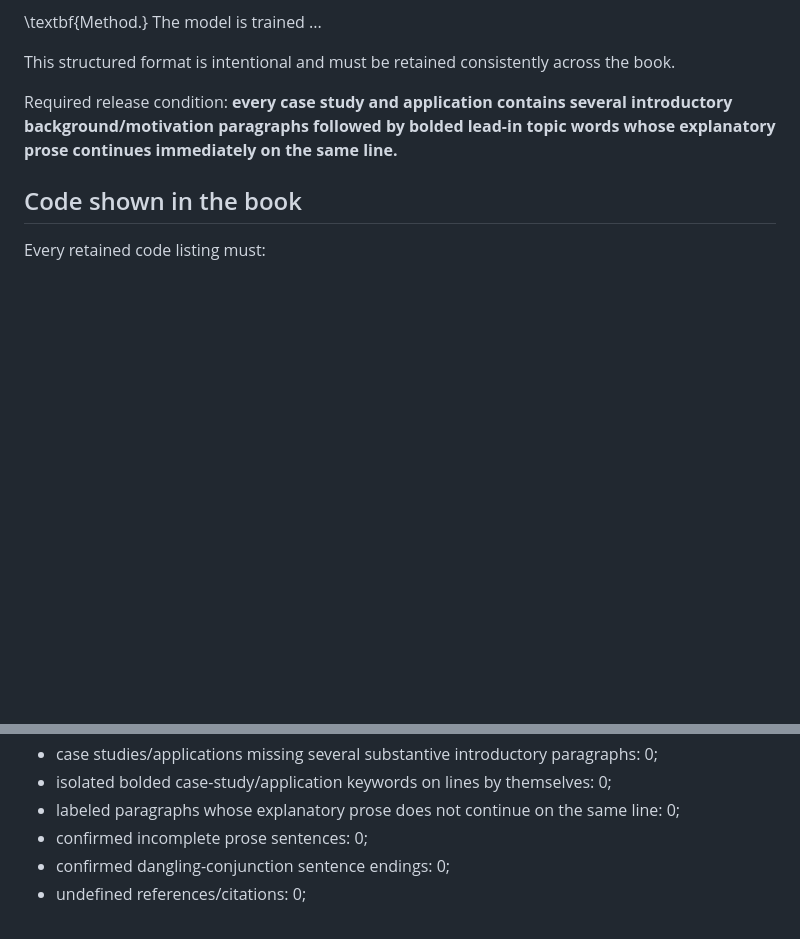
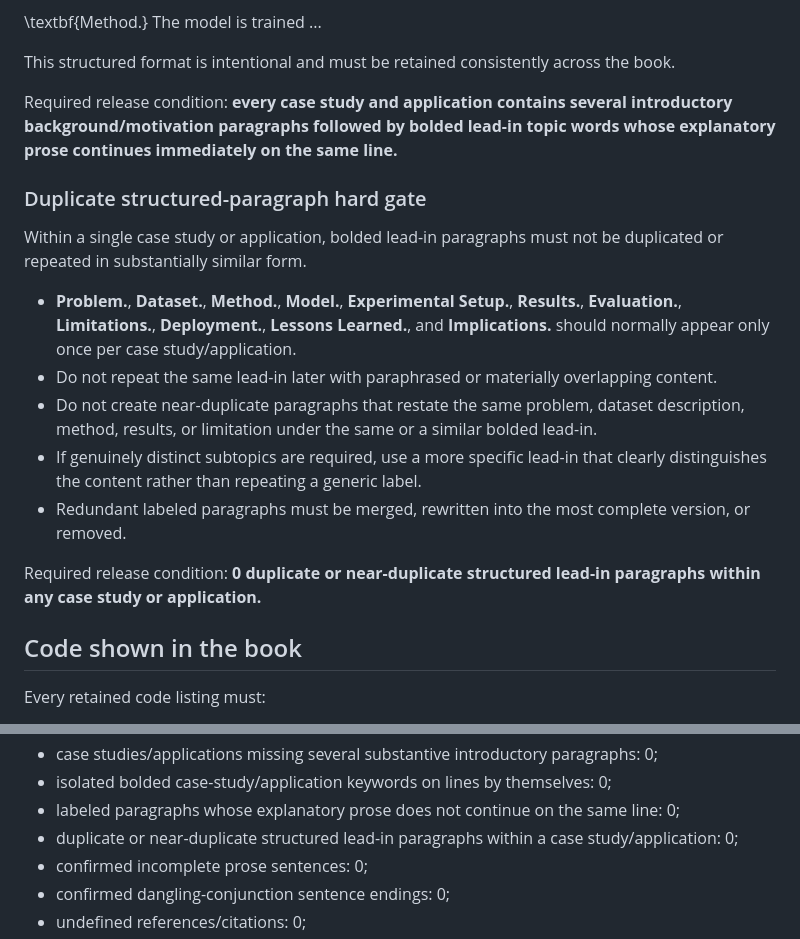
Before and after one commit to JLondon11/AppliedML, a Markdown page: book/EDITORIAL_MANUSCRIPT_POLICY.md, 2 parts joined by grey strips. Drawn GitHub-style; blank space fills up the shorter version.

Commit message:
Prohibit duplicate structured case study paragraphs

```diff
--- a/book/EDITORIAL_MANUSCRIPT_POLICY.md
+++ b/book/EDITORIAL_MANUSCRIPT_POLICY.md
@@ -124,6 +124,18 @@ This structured format is intentional and must be retained consistently across t
 
 Required release condition: **every case study and application contains several introductory background/motivation paragraphs followed by bolded lead-in topic words whose explanatory prose continues immediately on the same line.**
 
+### Duplicate structured-paragraph hard gate
+
+Within a single case study or application, bolded lead-in paragraphs must not be duplicated or repeated in substantially similar form.
+
+- **Problem.**, **Dataset.**, **Method.**, **Model.**, **Experimental Setup.**, **Results.**, **Evaluation.**, **Limitations.**, **Deployment.**, **Lessons Learned.**, and **Implications.** should normally appear only once per case study/application.
+- Do not repeat the same lead-in later with paraphrased or materially overlapping content.
+- Do not create near-duplicate paragraphs that restate the same problem, dataset description, method, results, or limitation under the same or a similar bolded lead-in.
+- If genuinely distinct subtopics are required, use a more specific lead-in that clearly distinguishes the content rather than repeating a generic label.
+- Redundant labeled paragraphs must be merged, rewritten into the most complete version, or removed.
+
+Required release condition: **0 duplicate or near-duplicate structured lead-in paragraphs within any case study or application.**
+
 ## Code shown in the book
 
 Every retained code listing must:
@@ -170,6 +182,7 @@ A chapter may not be accepted until all of the following are true:
 - case studies/applications missing several substantive introductory paragraphs: 0;
 - isolated bolded case-study/application keywords on lines by themselves: 0;
 - labeled paragraphs whose explanatory prose does not continue on the same line: 0;
+- duplicate or near-duplicate structured lead-in paragraphs within a case study/application: 0;
 - confirmed incomplete prose sentences: 0;
 - confirmed dangling-conjunction sentence endings: 0;
 - undefined references/citations: 0;
```
